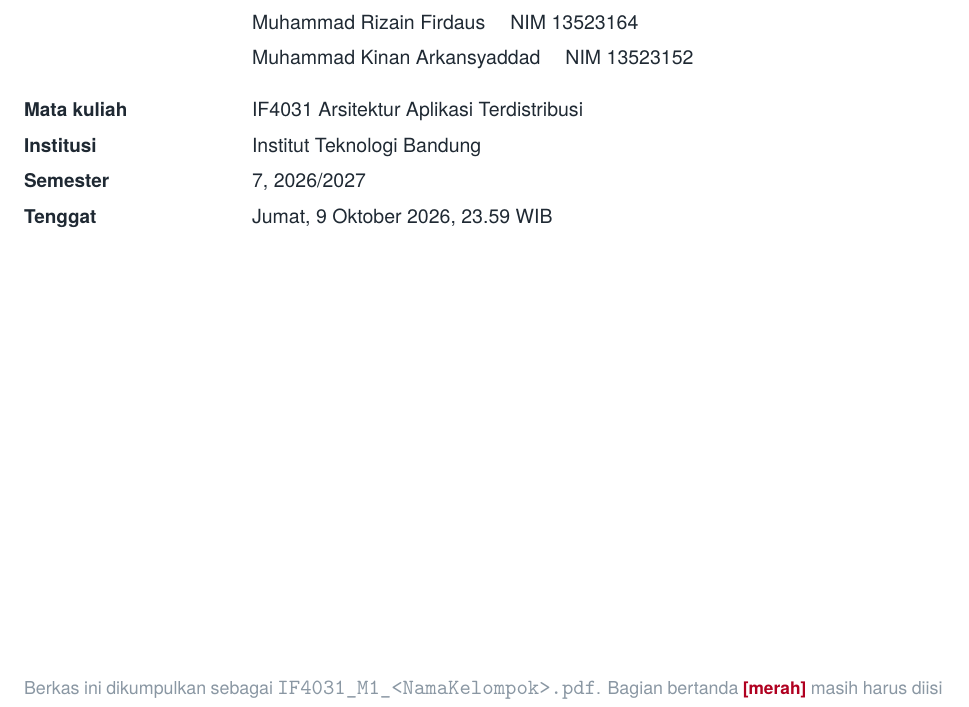
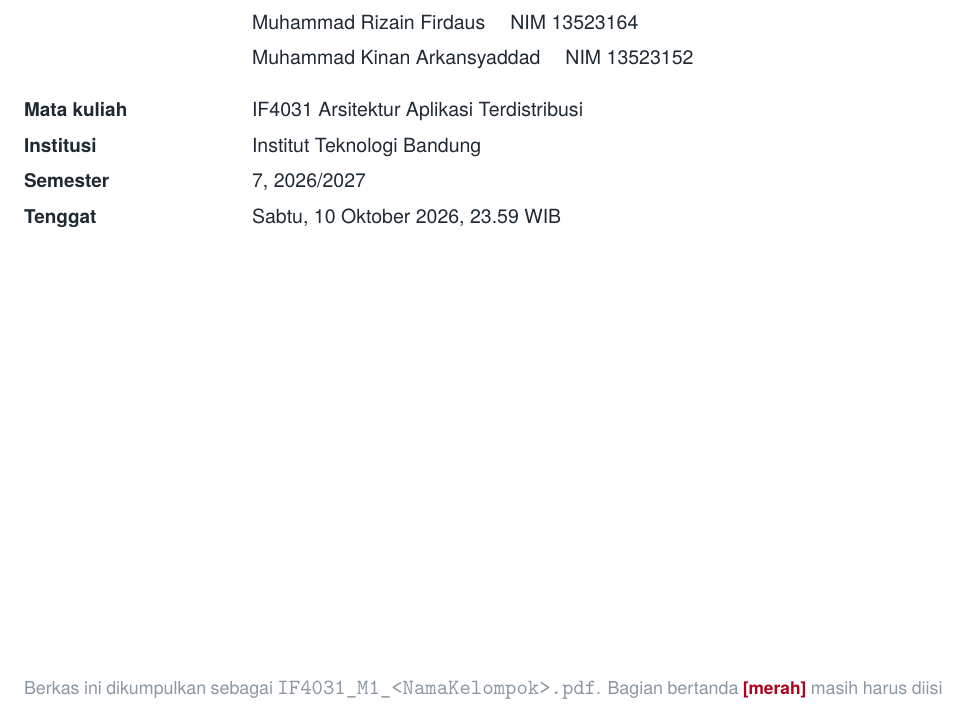
Before and after one commit to andi-frame/OrangSuksesAamiin, a LaTeX document (docs/report/latex/main.tex): part of page 1 of 40, cut so that both start at the same text. Compiled offline with XeLaTeX; a missing font is replaced by an installed copy or a similar font.

Commit message:
docs(report): correct the submission deadline on the cover to Saturday 10 October 2026

```diff
--- a/docs/report/latex/main.tex
+++ b/docs/report/latex/main.tex
@@ -30,7 +30,7 @@
 \textbf{Mata kuliah} & IF4031 Arsitektur Aplikasi Terdistribusi\\
 \textbf{Institusi} & Institut Teknologi Bandung\\
 \textbf{Semester} & 7, 2026/2027\\
-\textbf{Tenggat} & Jumat, 9 Oktober 2026, 23.59 WIB
+\textbf{Tenggat} & Sabtu, 10 Oktober 2026, 23.59 WIB
 \end{tabular}
 
 \vfill
```
